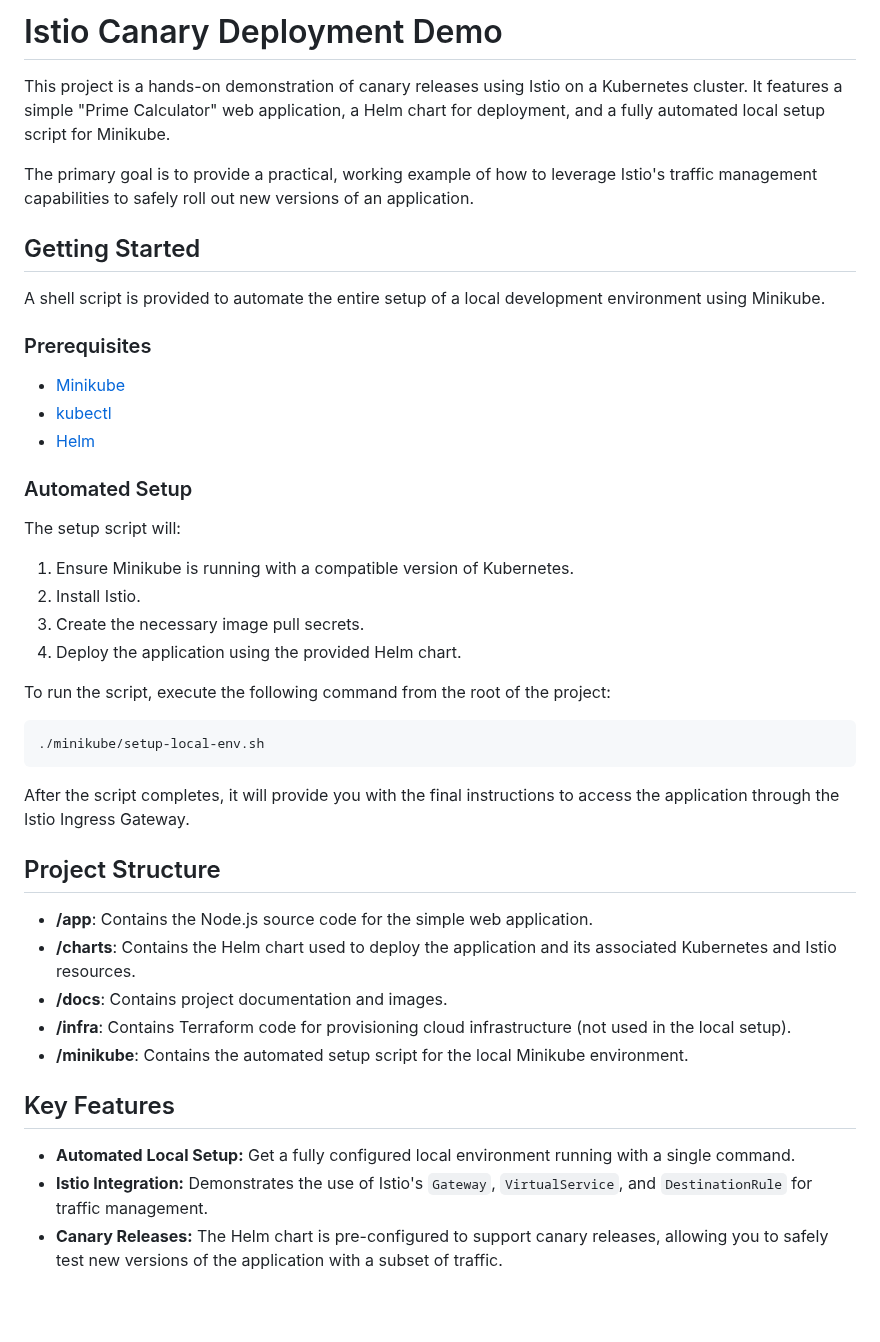
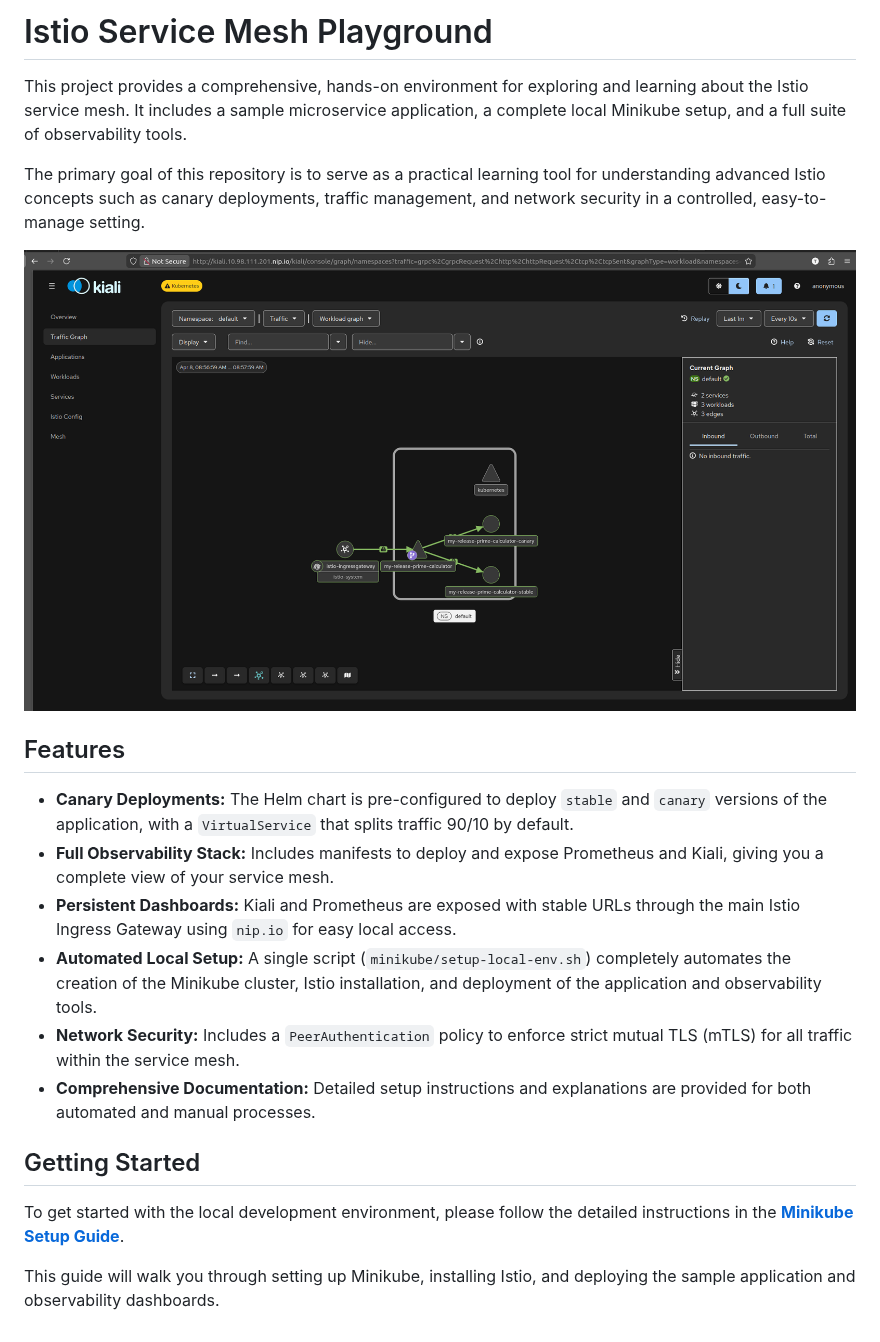
Before and after one commit to bansikah22/istio-net, a Markdown page: README.md, the part around the change. GitHub-like rendering; pictures changed too: docs/images/working-app-with-mtl-both-versions.png (added); blank space fills up the shorter version.

Commit message:
docs: Add main README and LICENSE

````diff
--- a/README.md
+++ b/README.md
@@ -1,45 +1,22 @@
-# Istio Canary Deployment Demo
+# Istio Service Mesh Playground
 
-This project is a hands-on demonstration of canary releases using Istio on a Kubernetes cluster. It features a simple "Prime Calculator" web application, a Helm chart for deployment, and a fully automated local setup script for Minikube.
+This project provides a comprehensive, hands-on environment for exploring and learning about the Istio service mesh. It includes a sample microservice application, a complete local Minikube setup, and a full suite of observability tools.
 
-The primary goal is to provide a practical, working example of how to leverage Istio's traffic management capabilities to safely roll out new versions of an application.
+The primary goal of this repository is to serve as a practical learning tool for understanding advanced Istio concepts such as canary deployments, traffic management, and network security in a controlled, easy-to-manage setting.
+
+![Kiali Traffic Graph showing a canary deployment with mTLS enabled](docs/images/working-app-with-mtl-both-versions.png)
+
+## Features
+
+-   **Canary Deployments:** The Helm chart is pre-configured to deploy `stable` and `canary` versions of the application, with a `VirtualService` that splits traffic 90/10 by default.
+-   **Full Observability Stack:** Includes manifests to deploy and expose Prometheus and Kiali, giving you a complete view of your service mesh.
+-   **Persistent Dashboards:** Kiali and Prometheus are exposed with stable URLs through the main Istio Ingress Gateway using `nip.io` for easy local access.
+-   **Automated Local Setup:** A single script (`minikube/setup-local-env.sh`) completely automates the creation of the Minikube cluster, Istio installation, and deployment of the application and observability tools.
+-   **Network Security:** Includes a `PeerAuthentication` policy to enforce strict mutual TLS (mTLS) for all traffic within the service mesh.
+-   **Comprehensive Documentation:** Detailed setup instructions and explanations are provided for both automated and manual processes.
 
 ## Getting Started
 
-A shell script is provided to automate the entire setup of a local development environment using Minikube.
+To get started with the local development environment, please follow the detailed instructions in the **[Minikube Setup Guide](minikube/README.md)**.
 
-### Prerequisites
-
-- [Minikube](https://minikube.sigs.k8s.io/docs/start/)
-- [kubectl](https://kubernetes.io/docs/tasks/tools/install-kubectl/)
-- [Helm](https://helm.sh/docs/intro/install/)
-
-### Automated Setup
-
-The setup script will:
-1.  Ensure Minikube is running with a compatible version of Kubernetes.
-2.  Install Istio.
-3.  Create the necessary image pull secrets.
-4.  Deploy the application using the provided Helm chart.
-
-To run the script, execute the following command from the root of the project:
-
-```bash
-./minikube/setup-local-env.sh
-```
-
-After the script completes, it will provide you with the final instructions to access the application through the Istio Ingress Gateway.
-
-## Project Structure
-
--   **/app**: Contains the Node.js source code for the simple web application.
--   **/charts**: Contains the Helm chart used to deploy the application and its associated Kubernetes and Istio resources.
--   **/docs**: Contains project documentation and images.
--   **/infra**: Contains Terraform code for provisioning cloud infrastructure (not used in the local setup).
--   **/minikube**: Contains the automated setup script for the local Minikube environment.
-
-## Key Features
-
--   **Automated Local Setup:** Get a fully configured local environment running with a single command.
--   **Istio Integration:** Demonstrates the use of Istio's `Gateway`, `VirtualService`, and `DestinationRule` for traffic management.
--   **Canary Releases:** The Helm chart is pre-configured to support canary releases, allowing you to safely test new versions of the application with a subset of traffic.
+This guide will walk you through setting up Minikube, installing Istio, and deploying the sample application and observability dashboards.
````
